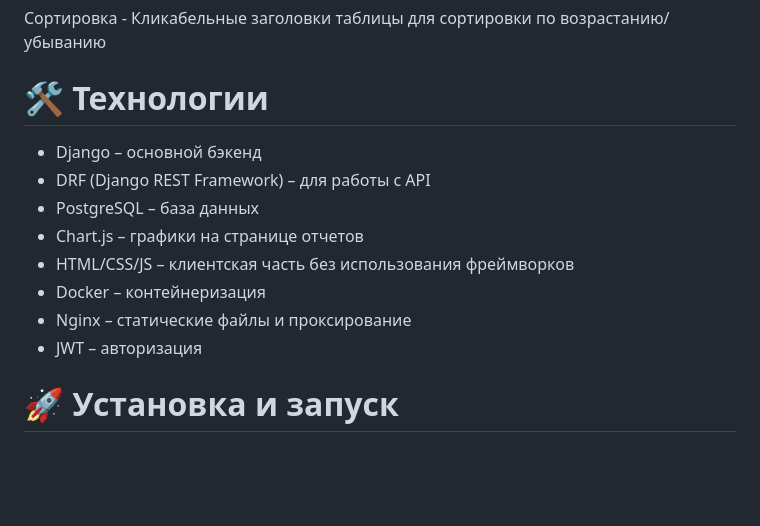
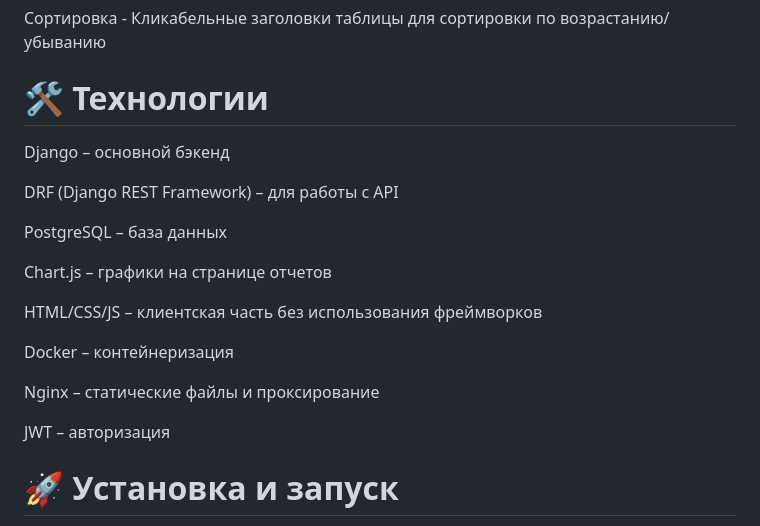
Before and after one commit to konfuzer/delivery-app, a Markdown page: README.md, the part around the change. Drawn GitHub-style; blank space fills up the shorter version.

```diff
--- a/README.md
+++ b/README.md
@@ -21,15 +21,21 @@ CRUD доставок - Полный доступ к управлению дос
 Сортировка - Кликабельные заголовки таблицы для сортировки по возрастанию/убыванию
 
 # 🛠 Технологии #
+Django – основной бэкенд
 
-- Django – основной бэкенд
-- DRF (Django REST Framework) – для работы с API
-- PostgreSQL – база данных
-- Chart.js – графики на странице отчетов
-- HTML/CSS/JS – клиентская часть без использования фреймворков
-- Docker – контейнеризация
-- Nginx – статические файлы и проксирование
-- JWT – авторизация
+DRF (Django REST Framework) – для работы с API
+
+PostgreSQL – база данных
+
+Chart.js – графики на странице отчетов
+
+HTML/CSS/JS – клиентская часть без использования фреймворков
+
+Docker – контейнеризация
+
+Nginx – статические файлы и проксирование
+
+JWT – авторизация
 
 # 🚀 Установка и запуск #
 
```
